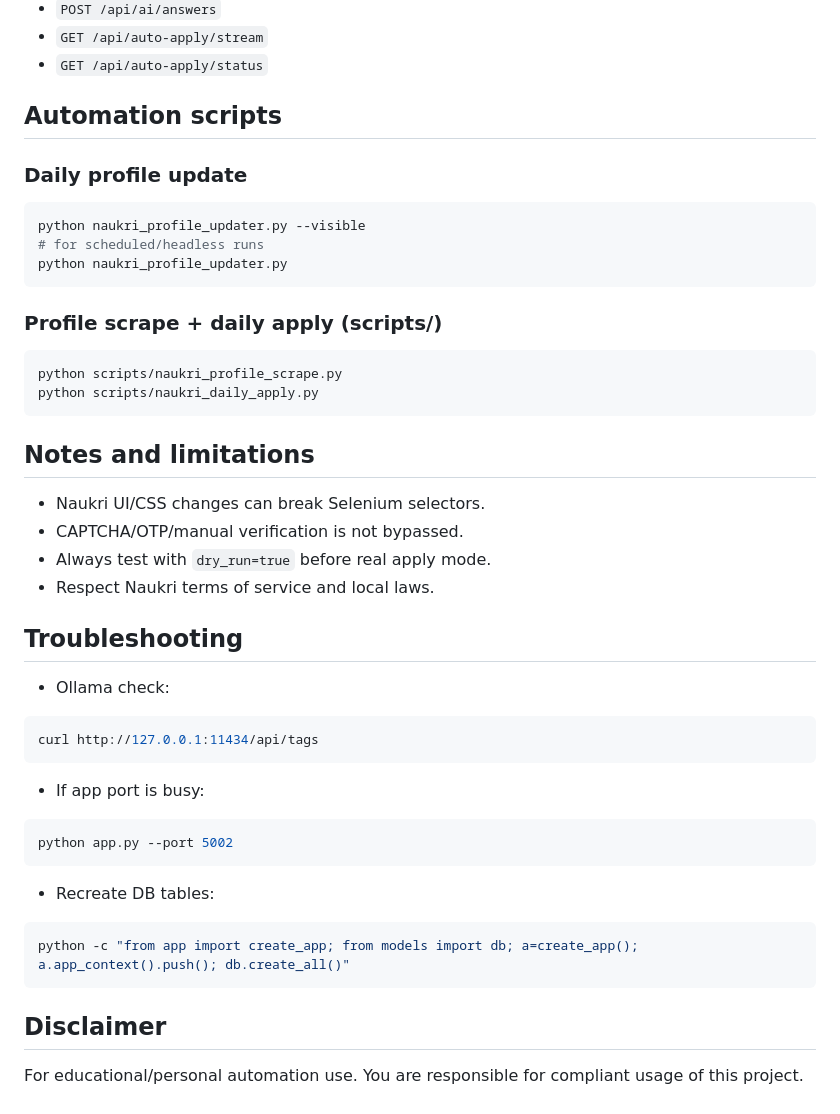
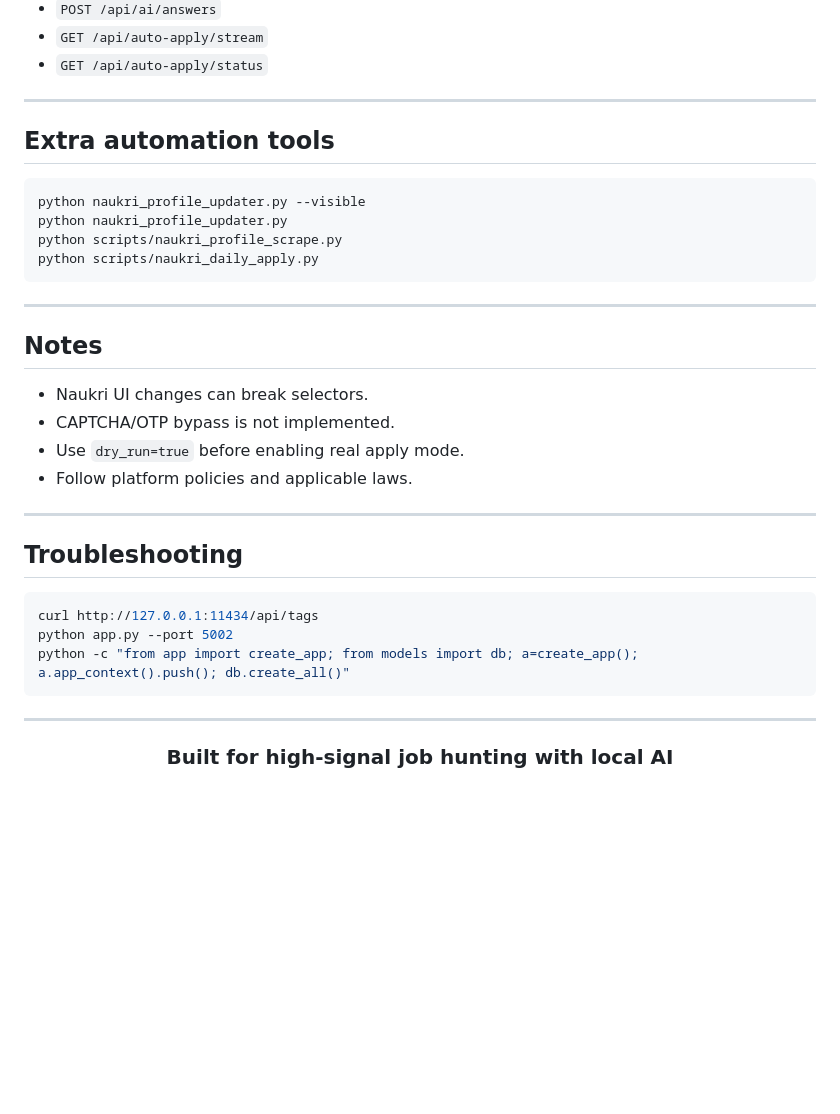
Before and after one commit to zafaraftab1/CareerCopilot-AI, a Markdown page: README.md, the part around one of its changes. Drawn GitHub-style; blank space fills up the shorter version.

````diff
--- a/README.md
+++ b/README.md
@@ -141,50 +154,40 @@ curl -N http://127.0.0.1:5001/api/auto-apply/stream
 - `GET /api/auto-apply/stream`
 - `GET /api/auto-apply/status`
 
-## Automation scripts
+---
 
-### Daily profile update
+## Extra automation tools
 
 ```bash
 python naukri_profile_updater.py --visible
-# for scheduled/headless runs
 python naukri_profile_updater.py
-```
-
-### Profile scrape + daily apply (scripts/)
-
-```bash
 python scripts/naukri_profile_scrape.py
 python scripts/naukri_daily_apply.py
 ```
 
-## Notes and limitations
+---
 
-- Naukri UI/CSS changes can break Selenium selectors.
-- CAPTCHA/OTP/manual verification is not bypassed.
-- Always test with `dry_run=true` before real apply mode.
-- Respect Naukri terms of service and local laws.
+## Notes
+
+- Naukri UI changes can break selectors.
+- CAPTCHA/OTP bypass is not implemented.
+- Use `dry_run=true` before enabling real apply mode.
+- Follow platform policies and applicable laws.
+
+---
 
 ## Troubleshooting
 
-- Ollama check:
-
 ```bash
 curl http://127.0.0.1:11434/api/tags
-```
-
-- If app port is busy:
-
-```bash
 python app.py --port 5002
-```
-
-- Recreate DB tables:
-
-```bash
 python -c "from app import create_app; from models import db; a=create_app(); a.app_context().push(); db.create_all()"
 ```
 
-## Disclaimer
+---
 
-For educational/personal automation use. You are responsible for compliant usage of this project.
+<div align="center">
+
+### Built for high-signal job hunting with local AI
+
+</div>
````
Also changed, not shown: other parts of README.md (+81 -68 lines).
